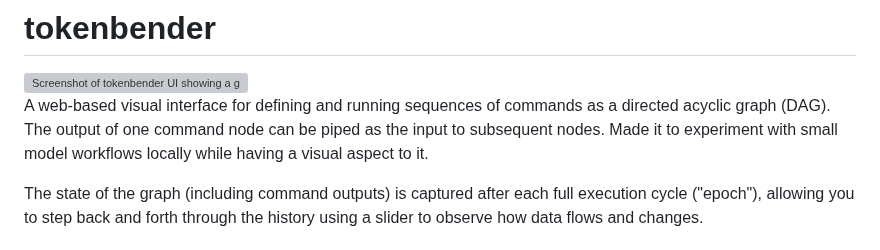
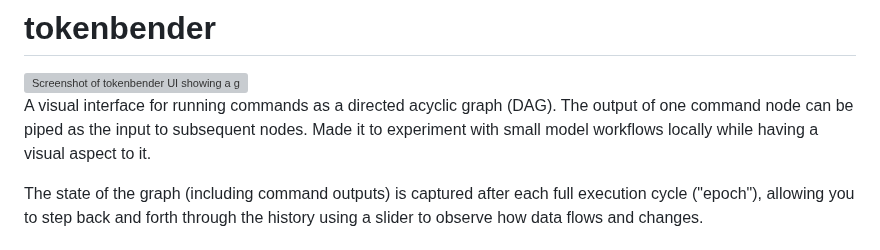
Before and after one commit to attentionmech/tokenbender, a Markdown page: README.md, the part around the change. Rendered like a GitHub page; grey boxes are pictures that could not be loaded.

```diff
--- a/README.md
+++ b/README.md
@@ -2,7 +2,7 @@
 
 <img width="770" alt="Screenshot of tokenbender UI showing a graph" src="https://github.com/user-attachments/assets/c83b8a30-bbc4-4a67-82b1-3fcf1fa0bc6b" />
 
-A web-based visual interface for defining and running sequences of commands as a directed acyclic graph (DAG). The output of one command node can be piped as the input to subsequent nodes. Made it to experiment with small model workflows locally while having a visual aspect to it.
+A visual interface for running commands as a directed acyclic graph (DAG). The output of one command node can be piped as the input to subsequent nodes. Made it to experiment with small model workflows locally while having a visual aspect to it.
 
 The state of the graph (including command outputs) is captured after each full execution cycle ("epoch"), allowing you to step back and forth through the history using a slider to observe how data flows and changes.
 
```
